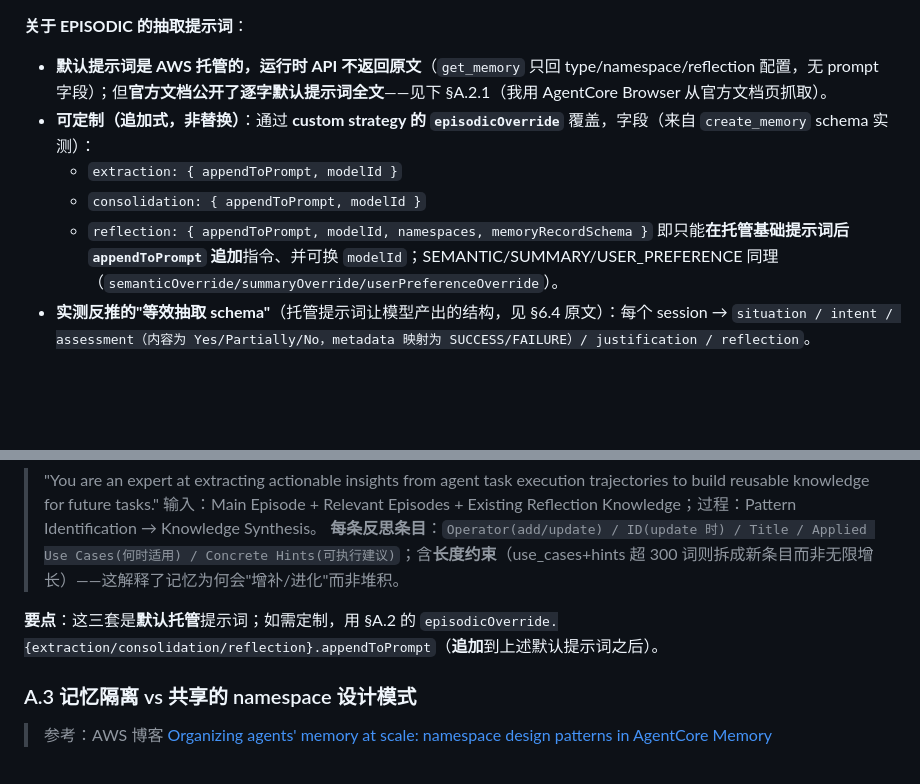
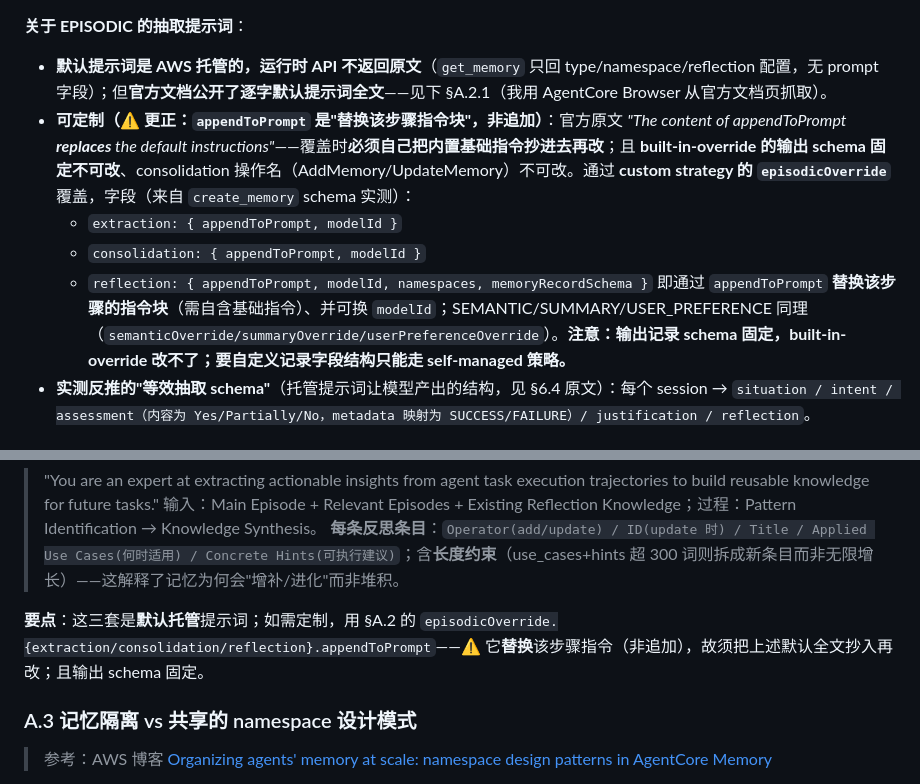
Before and after one commit to dashjim/agentcore-memory-loop, a Markdown page: docs/技术报告-memory-loop.md, 2 parts joined by grey strips. Rendered like a GitHub page; blank space fills up the shorter version.

Commit message:
docs(fix): 更正 appendToPrompt 语义——是"替换该步骤指令块"非追加(官方); 补 built-in-override 输出schema固定/需self-managed才能改记录结构
Co-Authored-By: Claude Opus 4.8 (1M context) <noreply@anthropic.com>

```diff
--- a/docs/技术报告-memory-loop.md
+++ b/docs/技术报告-memory-loop.md
@@ -375,11 +375,11 @@ reflection.namespaces（反思汇总）:      /episodes/{actorId}
 
 **关于 EPISODIC 的抽取提示词**：
 - **默认提示词是 AWS 托管的，运行时 API 不返回原文**（`get_memory` 只回 type/namespace/reflection 配置，无 prompt 字段）；但**官方文档公开了逐字默认提示词全文**——见下 §A.2.1（我用 AgentCore Browser 从官方文档页抓取）。
-- **可定制（追加式，非替换）**：通过 **custom strategy 的 `episodicOverride`** 覆盖，字段（来自 `create_memory` schema 实测）：
+- **可定制（⚠️ 更正：`appendToPrompt` 是"替换该步骤指令块"，非追加）**：官方原文 *"The content of appendToPrompt **replaces** the default instructions"*——覆盖时**必须自己把内置基础指令抄进去再改**；且 **built-in-override 的输出 schema 固定不可改**、consolidation 操作名（AddMemory/UpdateMemory）不可改。通过 **custom strategy 的 `episodicOverride`** 覆盖，字段（来自 `create_memory` schema 实测）：
   - `extraction: { appendToPrompt, modelId }`
   - `consolidation: { appendToPrompt, modelId }`
   - `reflection: { appendToPrompt, modelId, namespaces, memoryRecordSchema }`
-  即只能**在托管基础提示词后 `appendToPrompt` 追加**指令、并可换 `modelId`；SEMANTIC/SUMMARY/USER_PREFERENCE 同理（`semanticOverride/summaryOverride/userPreferenceOverride`）。
+  即通过 `appendToPrompt` **替换该步骤的指令块**（需自含基础指令）、并可换 `modelId`；SEMANTIC/SUMMARY/USER_PREFERENCE 同理（`semanticOverride/summaryOverride/userPreferenceOverride`）。**注意：输出记录 schema 固定，built-in-override 改不了；要自定义记录字段结构只能走 self-managed 策略。**
 - **实测反推的"等效抽取 schema"**（托管提示词让模型产出的结构，见 §6.4 原文）：每个 session → `situation / intent / assessment（内容为 Yes/Partially/No，metadata 映射为 SUCCESS/FAILURE）/ justification / reflection`。
 
 ### A.2.1 EPISODIC 官方默认提示词全文（三套，取自官方文档）
@@ -414,7 +414,7 @@ EPISODIC 策略内部是**三段式流水线**，各有默认提示词 + 输出
 > 输入：Main Episode + Relevant Episodes + Existing Reflection Knowledge；过程：Pattern Identification → Knowledge Synthesis。
 > **每条反思条目**：`Operator(add/update) / ID(update 时) / Title / Applied Use Cases(何时适用) / Concrete Hints(可执行建议)`；含**长度约束**（use_cases+hints 超 300 词则拆成新条目而非无限增长）——这解释了记忆为何会"增补/进化"而非堆积。
 
-**要点**：这三套是**默认托管**提示词；如需定制，用 §A.2 的 `episodicOverride.{extraction/consolidation/reflection}.appendToPrompt`（**追加**到上述默认提示词之后）。
+**要点**：这三套是**默认托管**提示词；如需定制，用 §A.2 的 `episodicOverride.{extraction/consolidation/reflection}.appendToPrompt`——⚠️ 它**替换**该步骤指令（非追加），故须把上述默认全文抄入再改；且输出 schema 固定。
 
 ### A.3 记忆隔离 vs 共享的 namespace 设计模式
 > 参考：AWS 博客 [Organizing agents' memory at scale: namespace design patterns in AgentCore Memory](https://aws.amazon.com/cn/blogs/machine-learning/organizing-agents-memory-at-scale-namespace-design-patterns-in-agentcore-memory/)
```
